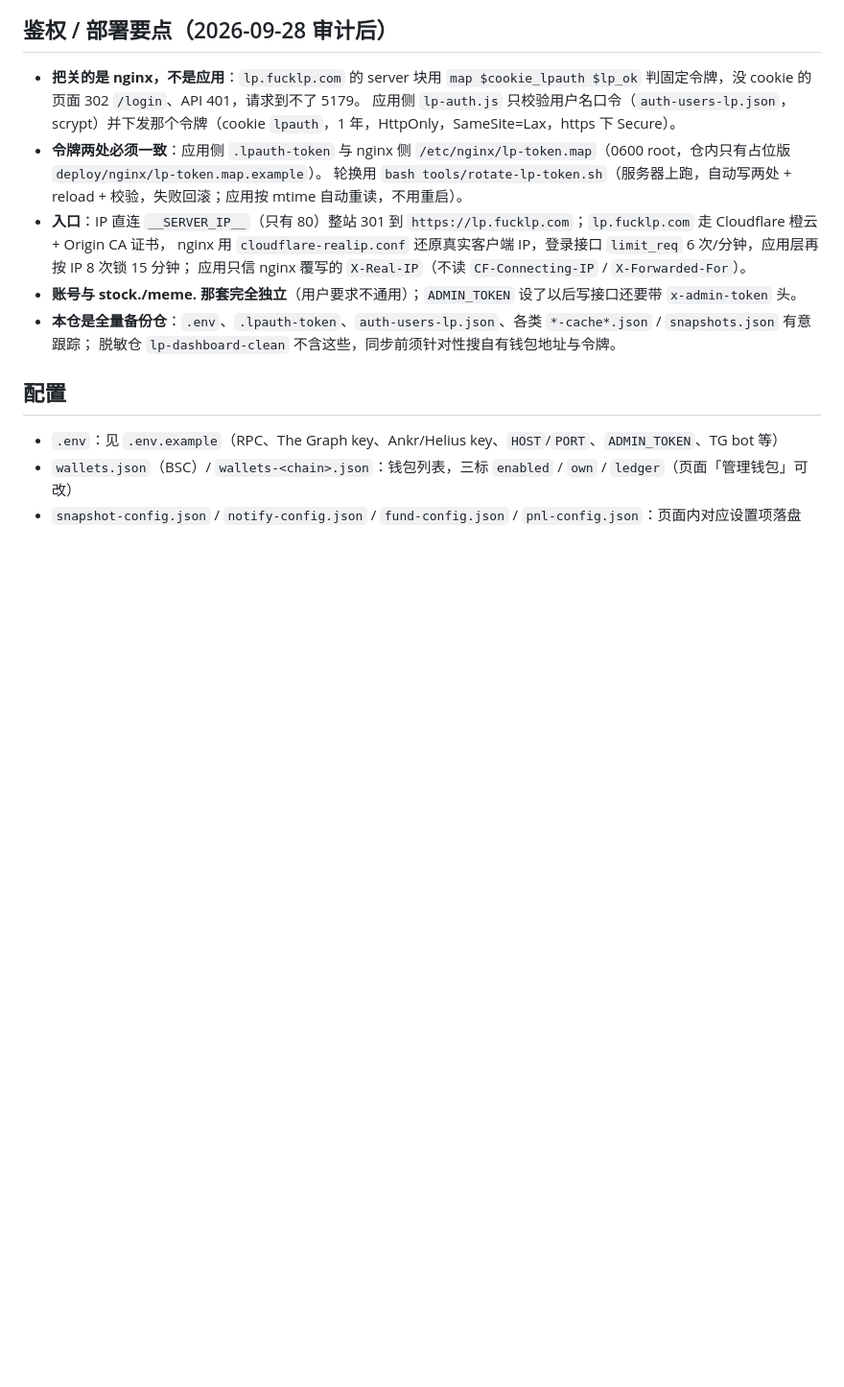
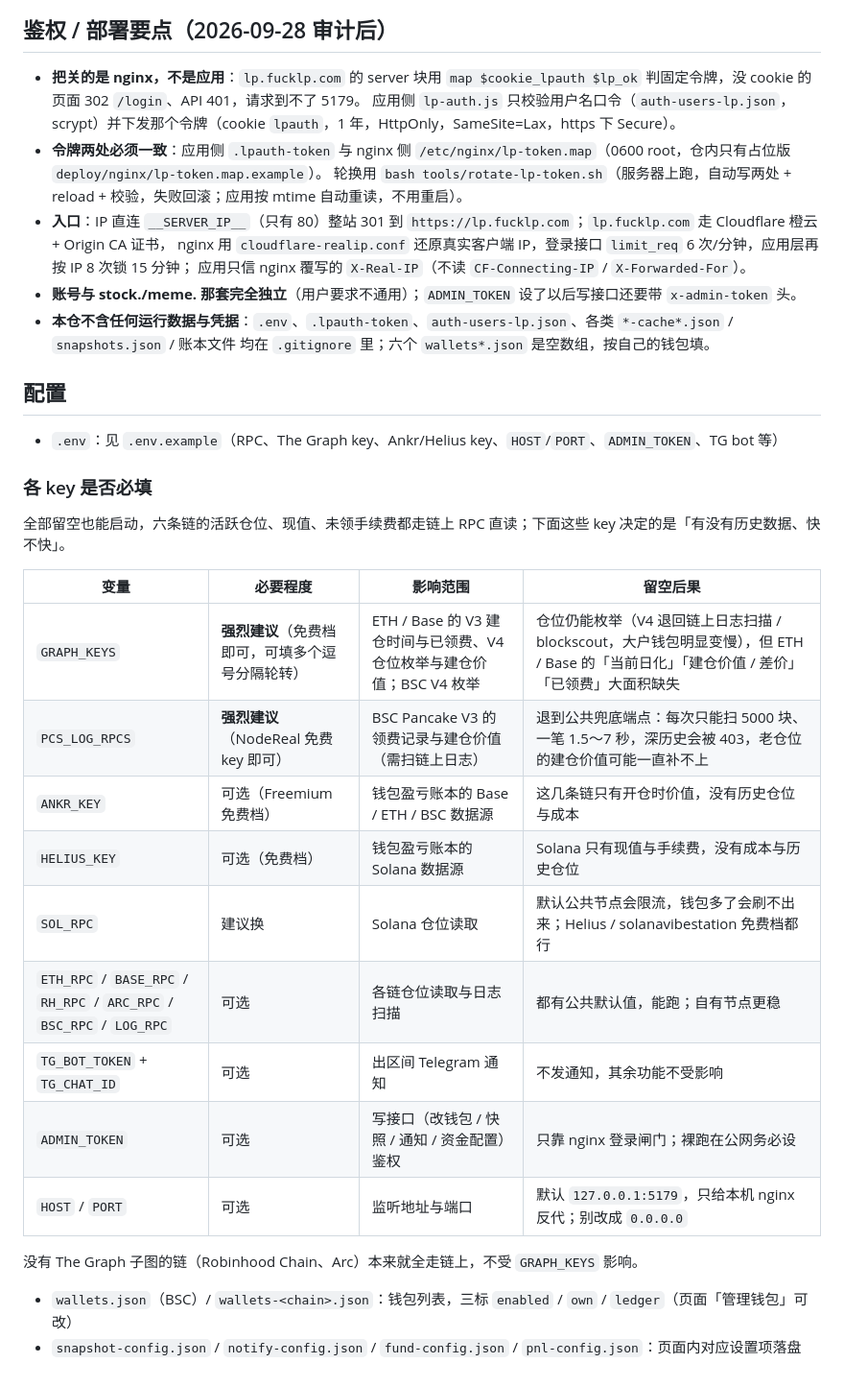
Before and after one commit to Onpicex/multichain-lp-dashboard, a Markdown page: README.md, the part around the change. Shown at 96% size. GitHub-like rendering; blank space fills up the shorter version.

Commit message:
README：加「各 key 是否必填」表；修正「本仓是全量备份仓」的错误说明（公开仓不含运行数据与凭据）
Co-Authored-By: Claude Fable 5.1 <noreply@anthropic.com>

```diff
--- a/README.md
+++ b/README.md
@@ -33,10 +33,28 @@ node server.js
   nginx 用 `cloudflare-realip.conf` 还原真实客户端 IP，登录接口 `limit_req` 6 次/分钟，应用层再按 IP 8 次锁 15 分钟；
   应用只信 nginx 覆写的 `X-Real-IP`（不读 `CF-Connecting-IP` / `X-Forwarded-For`）。
 - **账号与 stock./meme. 那套完全独立**（用户要求不通用）；`ADMIN_TOKEN` 设了以后写接口还要带 `x-admin-token` 头。
-- **本仓是全量备份仓**：`.env`、`.lpauth-token`、`auth-users-lp.json`、各类 `*-cache*.json` / `snapshots.json` 有意跟踪；
-  脱敏仓 `lp-dashboard-clean` 不含这些，同步前须针对性搜自有钱包地址与令牌。
+- **本仓不含任何运行数据与凭据**：`.env`、`.lpauth-token`、`auth-users-lp.json`、各类 `*-cache*.json` / `snapshots.json` / 账本文件
+  均在 `.gitignore` 里；六个 `wallets*.json` 是空数组，按自己的钱包填。
 
 ## 配置
 - `.env`：见 `.env.example`（RPC、The Graph key、Ankr/Helius key、`HOST`/`PORT`、`ADMIN_TOKEN`、TG bot 等）
+
+### 各 key 是否必填
+
+全部留空也能启动，六条链的活跃仓位、现值、未领手续费都走链上 RPC 直读；下面这些 key 决定的是「有没有历史数据、快不快」。
+
+| 变量 | 必要程度 | 影响范围 | 留空后果 |
+|---|---|---|---|
+| `GRAPH_KEYS` | **强烈建议**（免费档即可，可填多个逗号分隔轮转） | ETH / Base 的 V3 建仓时间与已领费、V4 仓位枚举与建仓价值；BSC V4 枚举 | 仓位仍能枚举（V4 退回链上日志扫描 / blockscout，大户钱包明显变慢），但 ETH / Base 的「当前日化」「建仓价值 / 差价」「已领费」大面积缺失 |
+| `PCS_LOG_RPCS` | **强烈建议**（NodeReal 免费 key 即可） | BSC Pancake V3 的领费记录与建仓价值（需扫链上日志） | 退到公共兜底端点：每次只能扫 5000 块、一笔 1.5～7 秒，深历史会被 403，老仓位的建仓价值可能一直补不上 |
+| `ANKR_KEY` | 可选（Freemium 免费档） | 钱包盈亏账本的 Base / ETH / BSC 数据源 | 这几条链只有开仓时价值，没有历史仓位与成本 |
+| `HELIUS_KEY` | 可选（免费档） | 钱包盈亏账本的 Solana 数据源 | Solana 只有现值与手续费，没有成本与历史仓位 |
+| `SOL_RPC` | 建议换 | Solana 仓位读取 | 默认公共节点会限流，钱包多了会刷不出来；Helius / solanavibestation 免费档都行 |
+| `ETH_RPC` / `BASE_RPC` / `RH_RPC` / `ARC_RPC` / `BSC_RPC` / `LOG_RPC` | 可选 | 各链仓位读取与日志扫描 | 都有公共默认值，能跑；自有节点更稳 |
+| `TG_BOT_TOKEN` + `TG_CHAT_ID` | 可选 | 出区间 Telegram 通知 | 不发通知，其余功能不受影响 |
+| `ADMIN_TOKEN` | 可选 | 写接口（改钱包 / 快照 / 通知 / 资金配置）鉴权 | 只靠 nginx 登录闸门；裸跑在公网务必设 |
+| `HOST` / `PORT` | 可选 | 监听地址与端口 | 默认 `127.0.0.1:5179`，只给本机 nginx 反代；别改成 `0.0.0.0` |
+
+没有 The Graph 子图的链（Robinhood Chain、Arc）本来就全走链上，不受 `GRAPH_KEYS` 影响。
 - `wallets.json`（BSC）/ `wallets-<chain>.json`：钱包列表，三标 `enabled` / `own` / `ledger`（页面「管理钱包」可改）
 - `snapshot-config.json` / `notify-config.json` / `fund-config.json` / `pnl-config.json`：页面内对应设置项落盘
```
